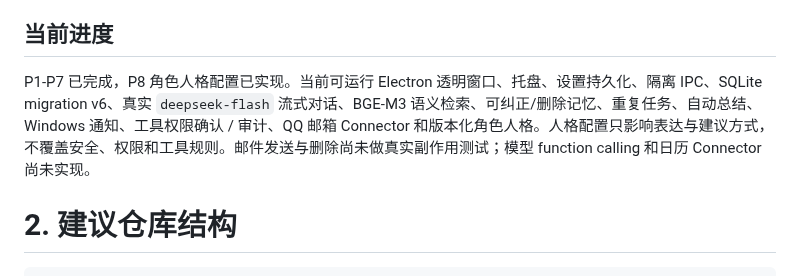
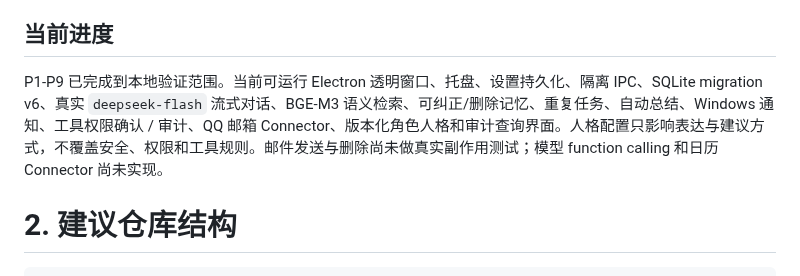
Before and after one commit to 2753837446/AIDesktopPet, a Markdown page: docs/CODEX_IMPLEMENTATION_PLAN.md, the part around the change. Rendered like a GitHub page.

```diff
--- a/docs/CODEX_IMPLEMENTATION_PLAN.md
+++ b/docs/CODEX_IMPLEMENTATION_PLAN.md
@@ -15,7 +15,7 @@
 
 ## 当前进度
 
-P1-P7 已完成，P8 角色人格配置已实现。当前可运行 Electron 透明窗口、托盘、设置持久化、隔离 IPC、SQLite migration v6、真实 `deepseek-flash` 流式对话、BGE-M3 语义检索、可纠正/删除记忆、重复任务、自动总结、Windows 通知、工具权限确认 / 审计、QQ 邮箱 Connector 和版本化角色人格。人格配置只影响表达与建议方式，不覆盖安全、权限和工具规则。邮件发送与删除尚未做真实副作用测试；模型 function calling 和日历 Connector 尚未实现。
+P1-P9 已完成到本地验证范围。当前可运行 Electron 透明窗口、托盘、设置持久化、隔离 IPC、SQLite migration v6、真实 `deepseek-flash` 流式对话、BGE-M3 语义检索、可纠正/删除记忆、重复任务、自动总结、Windows 通知、工具权限确认 / 审计、QQ 邮箱 Connector、版本化角色人格和审计查询界面。人格配置只影响表达与建议方式，不覆盖安全、权限和工具规则。邮件发送与删除尚未做真实副作用测试；模型 function calling 和日历 Connector 尚未实现。
 
 # 2. 建议仓库结构
 
```
Also changed, not shown: README.md (+3 -2 lines), docs/SECURITY.md (+1 -0 lines), docs/assets/p7-tool-center.png, 11 other files.
